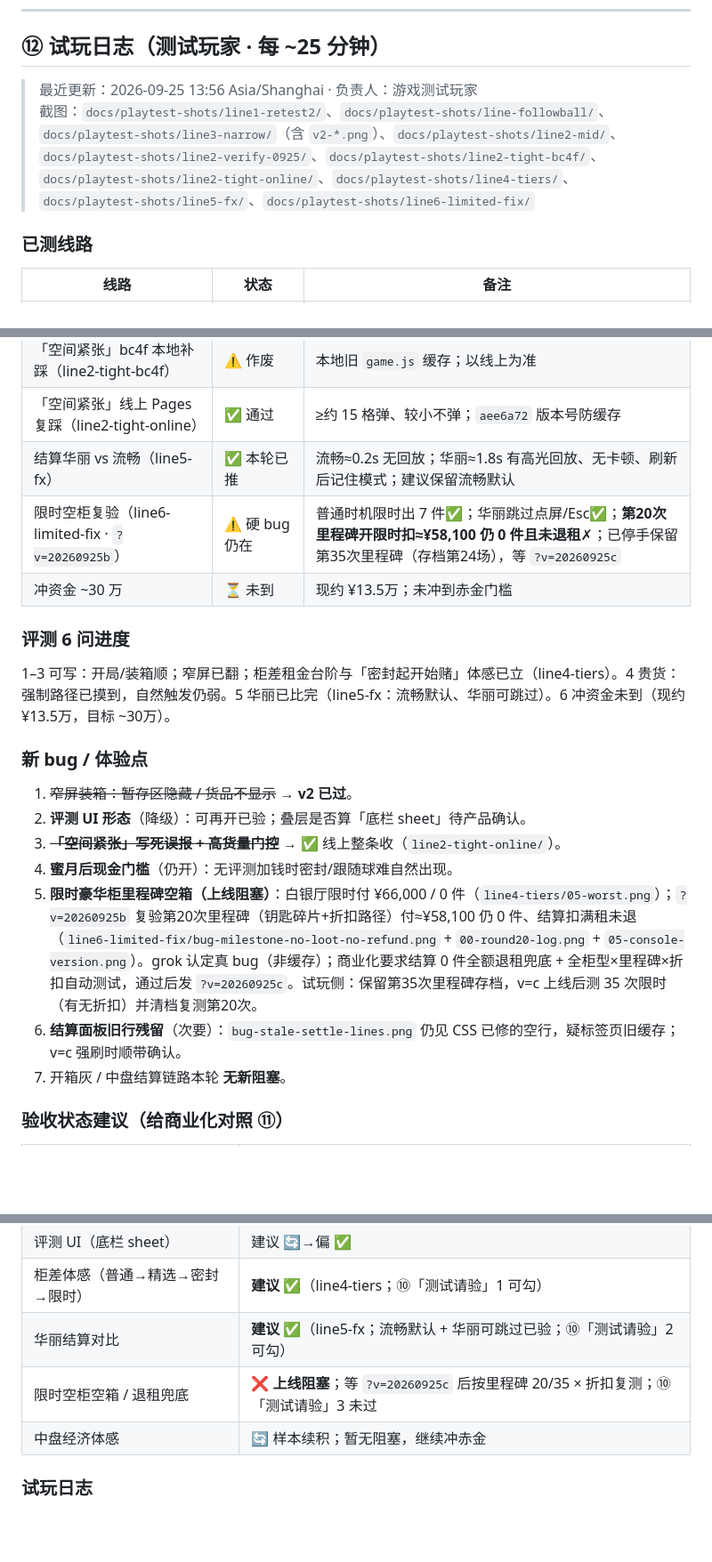
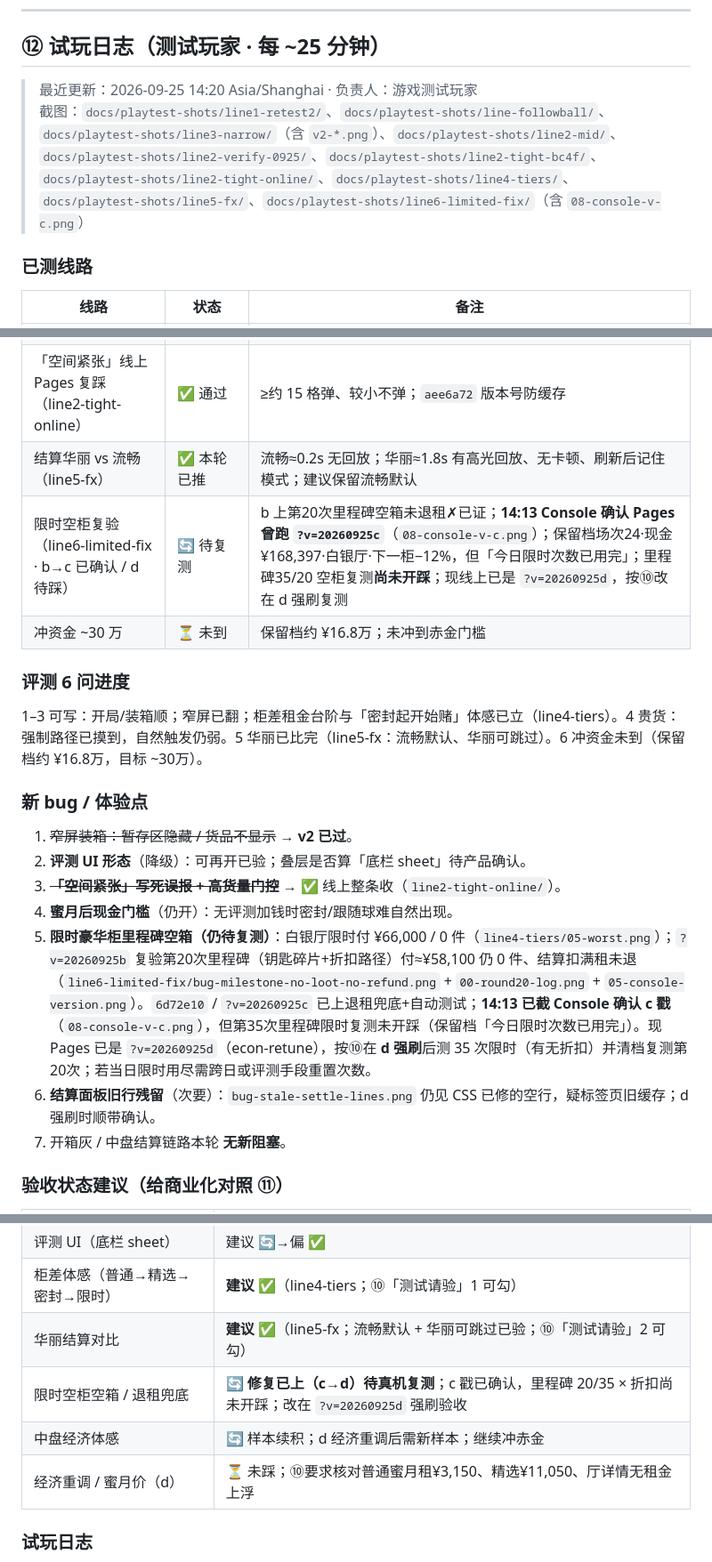
Before and after one commit to GosuQuan/delta-stash-game, a Markdown page: docs/HANDOFF.md, 3 parts joined by grey strips. Shown at 89% size. Drawn GitHub-style; blank space fills up the shorter version.

Commit message:
docs: HANDOFF ⑫ 试玩交接（14:20）— c 戳已确认、空柜复测改在 d

```diff
--- a/docs/HANDOFF.md
+++ b/docs/HANDOFF.md
@@ -354,8 +354,8 @@ itch 选择 “This file will be played in the browser”，确保 zip 顶层可
 
 ## ⑫ 试玩日志（测试玩家 · 每 ~25 分钟）
 
-> 最近更新：2026-09-25 13:56 Asia/Shanghai · 负责人：游戏测试玩家
-> 截图：`docs/playtest-shots/line1-retest2/`、`docs/playtest-shots/line-followball/`、`docs/playtest-shots/line3-narrow/`（含 `v2-*.png`）、`docs/playtest-shots/line2-mid/`、`docs/playtest-shots/line2-verify-0925/`、`docs/playtest-shots/line2-tight-bc4f/`、`docs/playtest-shots/line2-tight-online/`、`docs/playtest-shots/line4-tiers/`、`docs/playtest-shots/line5-fx/`、`docs/playtest-shots/line6-limited-fix/`
+> 最近更新：2026-09-25 14:20 Asia/Shanghai · 负责人：游戏测试玩家
+> 截图：`docs/playtest-shots/line1-retest2/`、`docs/playtest-shots/line-followball/`、`docs/playtest-shots/line3-narrow/`（含 `v2-*.png`）、`docs/playtest-shots/line2-mid/`、`docs/playtest-shots/line2-verify-0925/`、`docs/playtest-shots/line2-tight-bc4f/`、`docs/playtest-shots/line2-tight-online/`、`docs/playtest-shots/line4-tiers/`、`docs/playtest-shots/line5-fx/`、`docs/playtest-shots/line6-limited-fix/`（含 `08-console-v-c.png`）
 
 ### 已测线路
 | 线路 | 状态 | 备注 |
@@ -370,19 +370,19 @@ itch 选择 “This file will be played in the browser”，确保 zip 顶层可
 | 「空间紧张」bc4f 本地补踩（line2-tight-bc4f） | ⚠️ 作废 | 本地旧 `game.js` 缓存；以线上为准 |
 | 「空间紧张」线上 Pages 复踩（line2-tight-online） | ✅ 通过 | ≥约 15 格弹、较小不弹；`aee6a72` 版本号防缓存 |
 | 结算华丽 vs 流畅（line5-fx） | ✅ 本轮已推 | 流畅≈0.2s 无回放；华丽≈1.8s 有高光回放、无卡顿、刷新后记住模式；建议保留流畅默认 |
-| 限时空柜复验（line6-limited-fix · `?v=20260925b`） | ⚠️ 硬 bug 仍在 | 普通时机限时出 7 件✅；华丽跳过点屏/Esc✅；**第20次里程碑开限时扣≈¥58,100 仍 0 件且未退租**✗；已停手保留第35次里程碑（存档第24场），等 `?v=20260925c` |
-| 冲资金 ~30 万 | ⏳ 未到 | 现约 ¥13.5万；未冲到赤金门槛 |
+| 限时空柜复验（line6-limited-fix · b→c 已确认 / d 待踩） | 🔄 待复测 | b 上第20次里程碑空箱未退租✗已证；**14:13 Console 确认 Pages 曾跑 `?v=20260925c`**（`08-console-v-c.png`）；保留档场次24·现金¥168,397·白银厅·下一柜−12%，但「今日限时次数已用完」；里程碑35/20 空柜复测**尚未开踩**；现线上已是 `?v=20260925d`，按⑩改在 d 强刷复测 |
+| 冲资金 ~30 万 | ⏳ 未到 | 保留档约 ¥16.8万；未冲到赤金门槛 |
 
 ### 评测 6 问进度
-1–3 可写：开局/装箱顺；窄屏已翻；柜差租金台阶与「密封起开始赌」体感已立（line4-tiers）。4 贵货：强制路径已摸到，自然触发仍弱。5 华丽已比完（line5-fx：流畅默认、华丽可跳过）。6 冲资金未到（现约 ¥13.5万，目标 ~30万）。
+1–3 可写：开局/装箱顺；窄屏已翻；柜差租金台阶与「密封起开始赌」体感已立（line4-tiers）。4 贵货：强制路径已摸到，自然触发仍弱。5 华丽已比完（line5-fx：流畅默认、华丽可跳过）。6 冲资金未到（保留档约 ¥16.8万，目标 ~30万）。
 
 ### 新 bug / 体验点
 1. ~~窄屏装箱：暂存区隐藏 / 货品不显示~~ → **v2 已过**。
 2. **评测 UI 形态**（降级）：可再开已验；叠层是否算「底栏 sheet」待产品确认。
 3. ~~**「空间紧张」写死误报 + 高货量门控**~~ → ✅ 线上整条收（`line2-tight-online/`）。
 4. **蜜月后现金门槛**（仍开）：无评测加钱时密封/跟随球难自然出现。
-5. **限时豪华柜里程碑空箱（上线阻塞）**：白银厅限时付 ¥66,000 / 0 件（`line4-tiers/05-worst.png`）；`?v=20260925b` 复验第20次里程碑（钥匙碎片+折扣路径）付≈¥58,100 仍 0 件、结算扣满租未退（`line6-limited-fix/bug-milestone-no-loot-no-refund.png` + `00-round20-log.png` + `05-console-version.png`）。grok 认定真 bug（非缓存）；商业化要求结算 0 件全额退租兜底 + 全柜型×里程碑×折扣自动测试，通过后发 `?v=20260925c`。试玩侧：保留第35次里程碑存档，v=c 上线后测 35 次限时（有无折扣）并清档复测第20次。
-6. **结算面板旧行残留**（次要）：`bug-stale-settle-lines.png` 仍见 CSS 已修的空行，疑标签页旧缓存；v=c 强刷时顺带确认。
+5. **限时豪华柜里程碑空箱（仍待复测）**：白银厅限时付 ¥66,000 / 0 件（`line4-tiers/05-worst.png`）；`?v=20260925b` 复验第20次里程碑（钥匙碎片+折扣路径）付≈¥58,100 仍 0 件、结算扣满租未退（`line6-limited-fix/bug-milestone-no-loot-no-refund.png` + `00-round20-log.png` + `05-console-version.png`）。`6d72e10` / `?v=20260925c` 已上退租兜底+自动测试；**14:13 已截 Console 确认 c 戳**（`08-console-v-c.png`），但第35次里程碑限时复测未开踩（保留档「今日限时次数已用完」）。现 Pages 已是 `?v=20260925d`（econ-retune），按⑩在 **d 强刷**后测 35 次限时（有无折扣）并清档复测第20次；若当日限时用尽需跨日或评测手段重置次数。
+6. **结算面板旧行残留**（次要）：`bug-stale-settle-lines.png` 仍见 CSS 已修的空行，疑标签页旧缓存；d 强刷时顺带确认。
 7. 开箱灰 / 中盘结算链路本轮 **无新阻塞**。
 
 ### 验收状态建议（给商业化对照 ⑪）
@@ -396,8 +396,9 @@ itch 选择 “This file will be played in the browser”，确保 zip 顶层可
 | 评测 UI（底栏 sheet） | 建议 🔄→偏 ✅ |
 | 柜差体感（普通→精选→密封→限时） | **建议 ✅**（line4-tiers；⑩「测试请验」1 可勾） |
 | 华丽结算对比 | **建议 ✅**（line5-fx；流畅默认 + 华丽可跳过已验；⑩「测试请验」2 可勾） |
-| 限时空柜空箱 / 退租兜底 | **❌ 上线阻塞**；等 `?v=20260925c` 后按里程碑 20/35 × 折扣复测；⑩「测试请验」3 未过 |
-| 中盘经济体感 | 🔄 样本续积；暂无阻塞，继续冲赤金 |
+| 限时空柜空箱 / 退租兜底 | **🔄 修复已上（c→d）待真机复测**；c 戳已确认，里程碑 20/35 × 折扣尚未开踩；改在 `?v=20260925d` 强刷验收 |
+| 中盘经济体感 | 🔄 样本续积；d 经济重调后需新样本；继续冲赤金 |
+| 经济重调 / 蜜月价（d） | ⏳ 未踩；⑩要求核对普通蜜月租¥3,150、精选¥11,050、厅详情无租金上浮 |
 
 ### 试玩日志
 - **2026-09-23 03:06** · line1-retest2：蜜月约 3/5，现金 ¥20,924，盈亏 +¥8,524；开箱装箱结算正常；占用 28% 仍「空间紧张」。
```
Also changed, not shown: other parts of docs/HANDOFF.md (+1 -0 lines).
